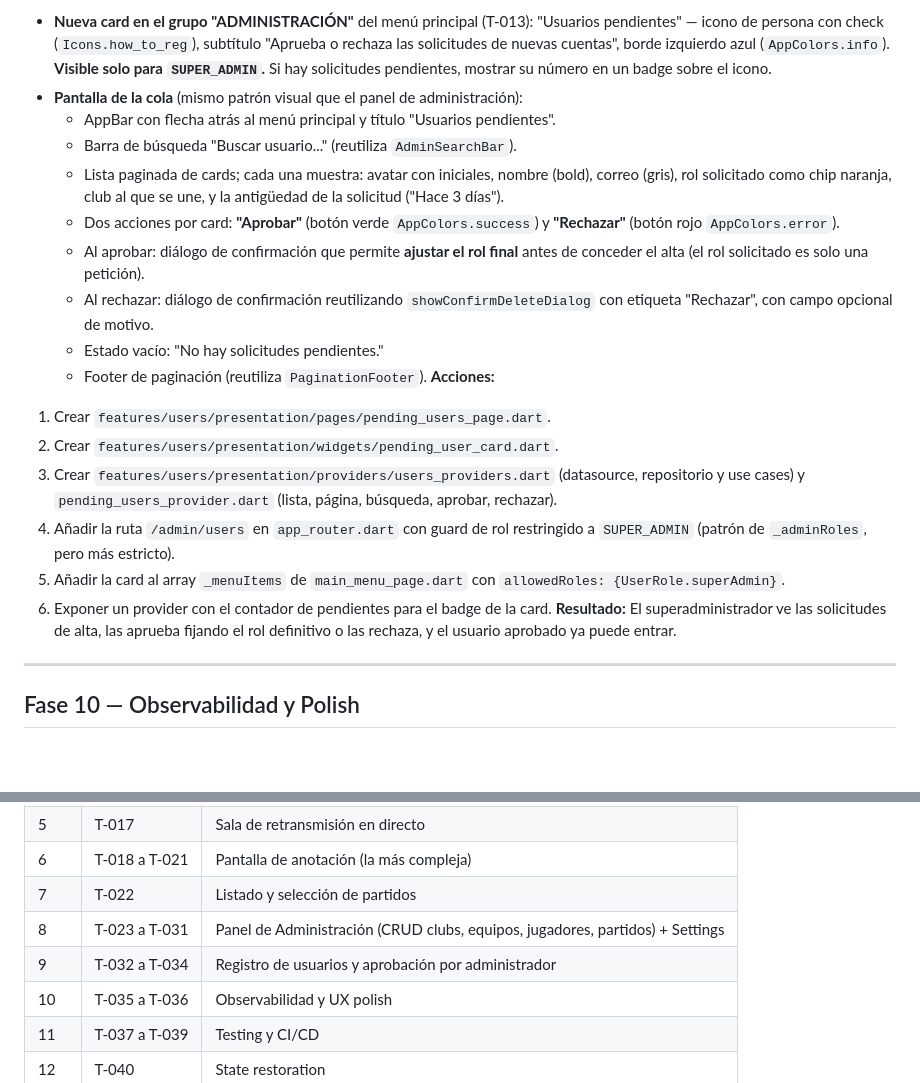
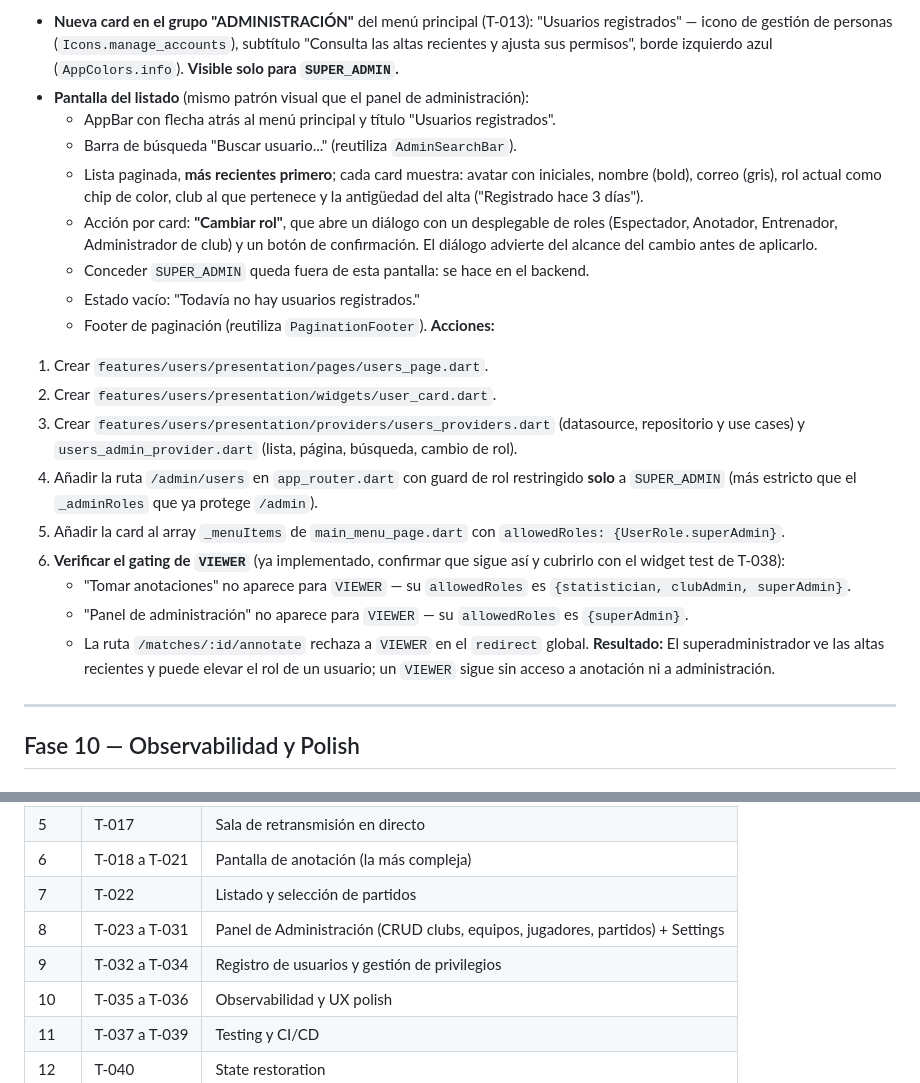
Before and after one commit to pferjap/basketballmatchstats_mobileapp, a Markdown page: docs/tasks/Plan.md, 2 parts joined by grey strips. Rendered like a GitHub page; blank space fills up the shorter version.

```diff
--- a/docs/tasks/Plan.md
+++ b/docs/tasks/Plan.md
@@ -786,36 +796,40 @@ solicitudes de alta.
 **Diseño a implementar:**
 - **Nueva card en el grupo "ADMINISTRACIÓN"** del menú principal (T-013):
-  "Usuarios pendientes" — icono de persona con check (`Icons.how_to_reg`),
-  subtítulo "Aprueba o rechaza las solicitudes de nuevas cuentas", borde
-  izquierdo azul (`AppColors.info`). **Visible solo para `SUPER_ADMIN`.**
-  Si hay solicitudes pendientes, mostrar su número en un badge sobre el icono.
-- **Pantalla de la cola** (mismo patrón visual que el panel de administración):
-  - AppBar con flecha atrás al menú principal y título "Usuarios pendientes".
+  "Usuarios registrados" — icono de gestión de personas (`Icons.manage_accounts`),
+  subtítulo "Consulta las altas recientes y ajusta sus permisos", borde izquierdo
+  azul (`AppColors.info`). **Visible solo para `SUPER_ADMIN`.**
+- **Pantalla del listado** (mismo patrón visual que el panel de administración):
+  - AppBar con flecha atrás al menú principal y título "Usuarios registrados".
   - Barra de búsqueda "Buscar usuario..." (reutiliza `AdminSearchBar`).
-  - Lista paginada de cards; cada una muestra: avatar con iniciales, nombre
-    (bold), correo (gris), rol solicitado como chip naranja, club al que se une,
-    y la antigüedad de la solicitud ("Hace 3 días").
-  - Dos acciones por card: **"Aprobar"** (botón verde `AppColors.success`) y
-    **"Rechazar"** (botón rojo `AppColors.error`).
-  - Al aprobar: diálogo de confirmación que permite **ajustar el rol final**
-    antes de conceder el alta (el rol solicitado es solo una petición).
-  - Al rechazar: diálogo de confirmación reutilizando `showConfirmDeleteDialog`
-    con etiqueta "Rechazar", con campo opcional de motivo.
-  - Estado vacío: "No hay solicitudes pendientes."
+  - Lista paginada, **más recientes primero**; cada card muestra: avatar con
+    iniciales, nombre (bold), correo (gris), rol actual como chip de color, club
+    al que pertenece y la antigüedad del alta ("Registrado hace 3 días").
+  - Acción por card: **"Cambiar rol"**, que abre un diálogo con un desplegable de
+    roles (Espectador, Anotador, Entrenador, Administrador de club) y un botón de
+    confirmación. El diálogo advierte del alcance del cambio antes de aplicarlo.
+  - Conceder `SUPER_ADMIN` queda fuera de esta pantalla: se hace en el backend.
+  - Estado vacío: "Todavía no hay usuarios registrados."
   - Footer de paginación (reutiliza `PaginationFooter`).
 **Acciones:**
-1. Crear `features/users/presentation/pages/pending_users_page.dart`.
-2. Crear `features/users/presentation/widgets/pending_user_card.dart`.
+1. Crear `features/users/presentation/pages/users_page.dart`.
+2. Crear `features/users/presentation/widgets/user_card.dart`.
 3. Crear `features/users/presentation/providers/users_providers.dart`
-   (datasource, repositorio y use cases) y
-   `pending_users_provider.dart` (lista, página, búsqueda, aprobar, rechazar).
+   (datasource, repositorio y use cases) y `users_admin_provider.dart`
+   (lista, página, búsqueda, cambio de rol).
 4. Añadir la ruta `/admin/users` en `app_router.dart` con guard de rol
-   restringido a `SUPER_ADMIN` (patrón de `_adminRoles`, pero más estricto).
+   restringido **solo** a `SUPER_ADMIN` (más estricto que el `_adminRoles` que ya
+   protege `/admin`).
 5. Añadir la card al array `_menuItems` de `main_menu_page.dart` con
    `allowedRoles: {UserRole.superAdmin}`.
-6. Exponer un provider con el contador de pendientes para el badge de la card.
-**Resultado:** El superadministrador ve las solicitudes de alta, las aprueba
-fijando el rol definitivo o las rechaza, y el usuario aprobado ya puede entrar.
+6. **Verificar el gating de `VIEWER`** (ya implementado, confirmar que sigue así
+   y cubrirlo con el widget test de T-038):
+   - "Tomar anotaciones" no aparece para `VIEWER` — su `allowedRoles` es
+     `{statistician, clubAdmin, superAdmin}`.
+   - "Panel de administración" no aparece para `VIEWER` — su `allowedRoles` es
+     `{superAdmin}`.
+   - La ruta `/matches/:id/annotate` rechaza a `VIEWER` en el `redirect` global.
+**Resultado:** El superadministrador ve las altas recientes y puede elevar el rol
+de un usuario; un `VIEWER` sigue sin acceso a anotación ni a administración.
 
 ---
 
@@ -915,7 +929,7 @@ fijando el rol definitivo o las rechaza, y el usuario aprobado ya puede entrar.
 | 6 | T-018 a T-021 | Pantalla de anotación (la más compleja) |
 | 7 | T-022 | Listado y selección de partidos |
 | 8 | T-023 a T-031 | Panel de Administración (CRUD clubs, equipos, jugadores, partidos) + Settings |
-| 9 | T-032 a T-034 | Registro de usuarios y aprobación por administrador |
+| 9 | T-032 a T-034 | Registro de usuarios y gestión de privilegios |
 | 10 | T-035 a T-036 | Observabilidad y UX polish |
 | 11 | T-037 a T-039 | Testing y CI/CD |
 | 12 | T-040 | State restoration |
```
Also changed, not shown: other parts of docs/tasks/Plan.md (+61 -51 lines).
